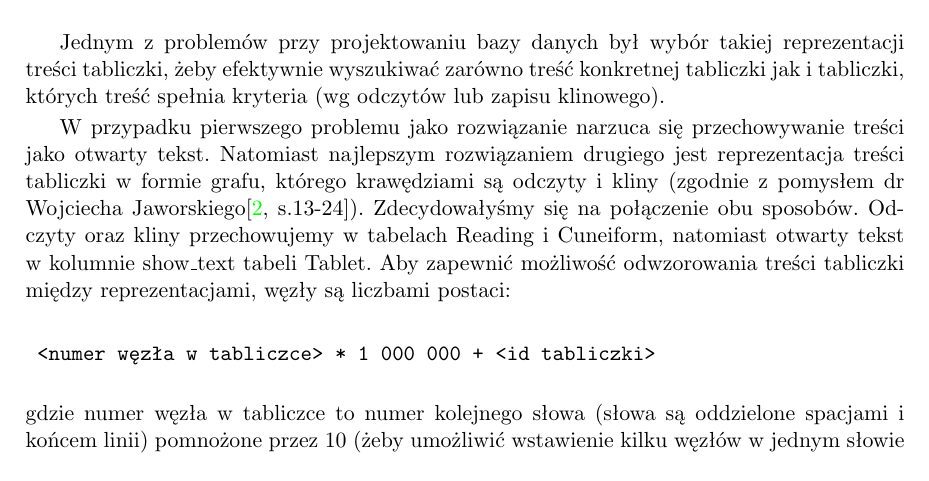
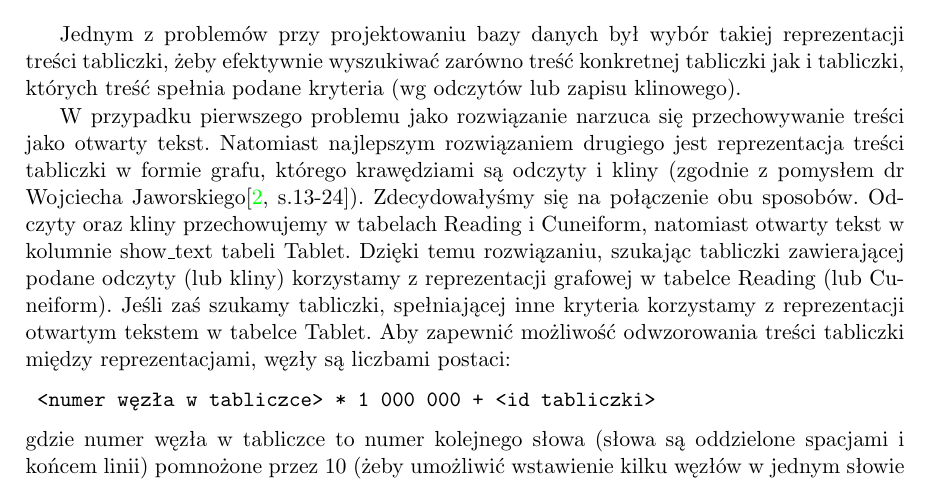
Before and after one commit to sumlib/main, a LaTeX thesis (doc/praca/sumer.tex, which reads doc/praca/pliki/baza_postgres.tex): part of page 36 of 53, cut so that both start at the same text. Compiled offline with pdfLaTeX.

Commit message:
możliwość odwzorowania treści tabliczki między reprezentacjami

```diff
--- a/doc/praca/pliki/baza_postgres.tex
+++ b/doc/praca/pliki/baza_postgres.tex
@@ -7,7 +7,7 @@
  \caption{Diagram encji}
 \end{figure}
 Jednym z problemów przy projektowaniu bazy danych był wybór takiej reprezentacji treści tabliczki,
-żeby efektywnie wyszukiwać zarówno treść konkretnej tabliczki jak i tabliczki, których treść spełnia kryteria
+żeby efektywnie wyszukiwać zarówno treść konkretnej tabliczki jak i tabliczki, których treść spełnia podane kryteria
  (wg odczytów lub zapisu klinowego).
 
 W przypadku pierwszego problemu jako rozwiązanie narzuca się przechowywanie treści
@@ -16,9 +16,10 @@ Natomiast najlepszym rozwiązaniem drugiego jest reprezentacja treści tabliczki
 w formie grafu, którego krawędziami są odczyty i kliny (zgodnie z pomysłem dr Wojciecha Jaworskiego\cite[s.13-24]{jaworski}).
 Zdecydowałyśmy się na połączenie obu sposobów. Odczyty oraz kliny przechowujemy w tabelach Reading i Cuneiform,
 natomiast otwarty tekst w kolumnie show\_text tabeli Tablet.
-% TODO: co to znaczy ``możliwość odwzorowania treści tabliczki między reprezentacjami''?
-% napisać więcej na temat dlaczego jest tak zanim dojdziemy do tego jak jest
-% Jeśli szukamy tabliczki zawierającej jakieś slowa używamy tabelki Reading wpp - tabelki Tablet
+% TODO: jeszcze raz spojrzeć
+Dzięki temu rozwiązaniu, szukając tabliczki zawierającej podane odczyty (lub kliny) korzystamy z reprezentacji
+grafowej w tabelce Reading (lub Cuneiform).
+Jeśli zaś szukamy tabliczki, spełniającej inne kryteria korzystamy z reprezentacji otwartym tekstem w tabelce Tablet.
 Aby zapewnić możliwość odwzorowania treści tabliczki między reprezentacjami, węzły są liczbami postaci:
 \begin{verbatim}
  <numer węzła w tabliczce> * 1 000 000 + <id tabliczki>
```
Also changed, not shown: 1 other file.
